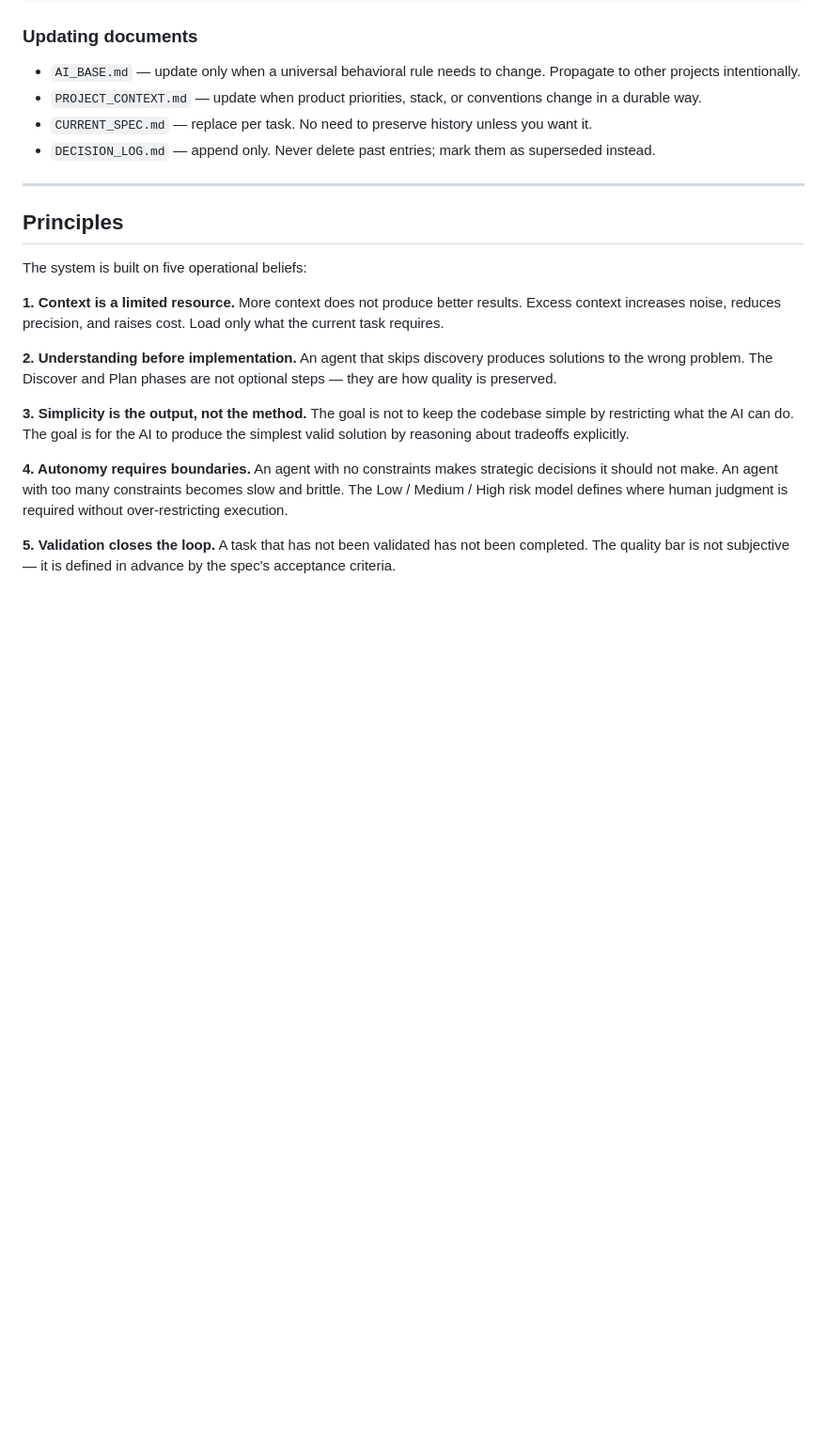
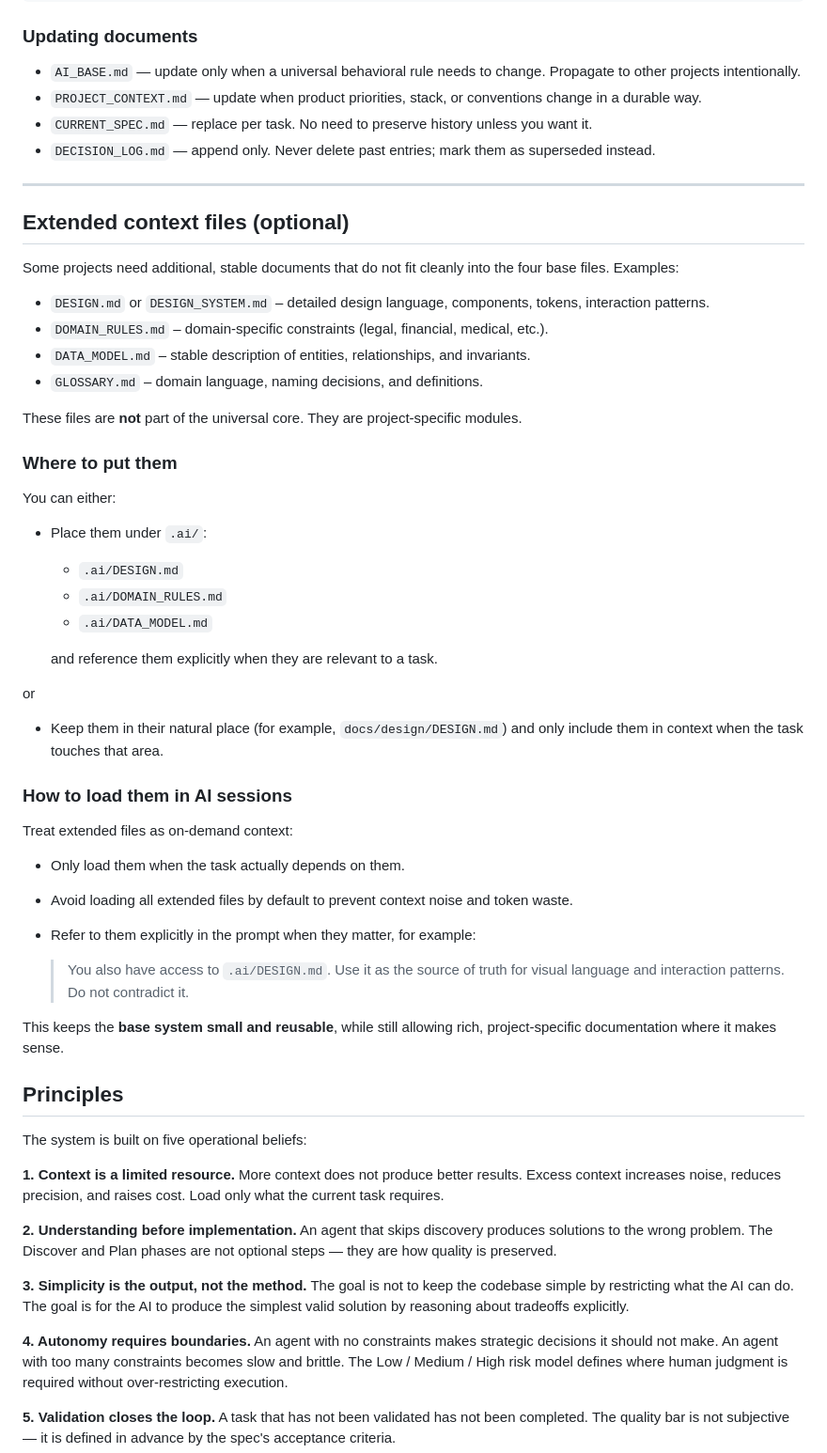
Before and after one commit to madebypx/PXOS, a Markdown page: README.md, the part around the change. Shown at 94% size. Drawn GitHub-style; blank space fills up the shorter version.

```diff
--- a/README.md
+++ b/README.md
@@ -141,6 +141,45 @@ Read them before proceeding. Do not implement until you have completed the Disco
 
 ---
 
+## Extended context files (optional)
+
+Some projects need additional, stable documents that do not fit cleanly into the four base files. Examples:
+
+- `DESIGN.md` or `DESIGN_SYSTEM.md` – detailed design language, components, tokens, interaction patterns.
+- `DOMAIN_RULES.md` – domain-specific constraints (legal, financial, medical, etc.).
+- `DATA_MODEL.md` – stable description of entities, relationships, and invariants.
+- `GLOSSARY.md` – domain language, naming decisions, and definitions.
+
+These files are **not** part of the universal core. They are project-specific modules.
+
+### Where to put them
+
+You can either:
+
+- Place them under `.ai/`:
+
+  - `.ai/DESIGN.md`
+  - `.ai/DOMAIN_RULES.md`
+  - `.ai/DATA_MODEL.md`
+
+  and reference them explicitly when they are relevant to a task.
+
+or
+
+- Keep them in their natural place (for example, `docs/design/DESIGN.md`) and only include them in context when the task touches that area.
+
+### How to load them in AI sessions
+
+Treat extended files as on-demand context:
+
+- Only load them when the task actually depends on them.
+- Avoid loading all extended files by default to prevent context noise and token waste.
+- Refer to them explicitly in the prompt when they matter, for example:
+
+  > You also have access to `.ai/DESIGN.md`. Use it as the source of truth for visual language and interaction patterns. Do not contradict it.
+
+This keeps the **base system small and reusable**, while still allowing rich, project-specific documentation where it makes sense.
+
 ## Principles
 
 The system is built on five operational beliefs:
```
